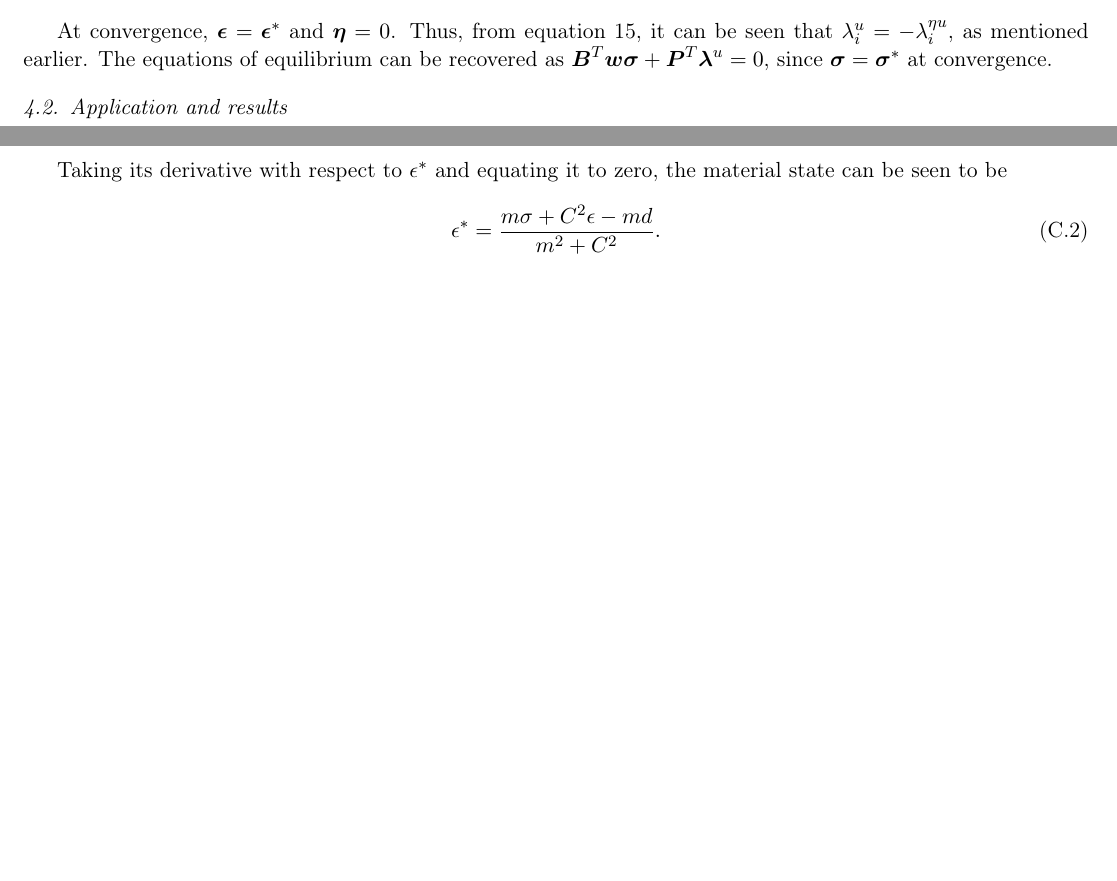
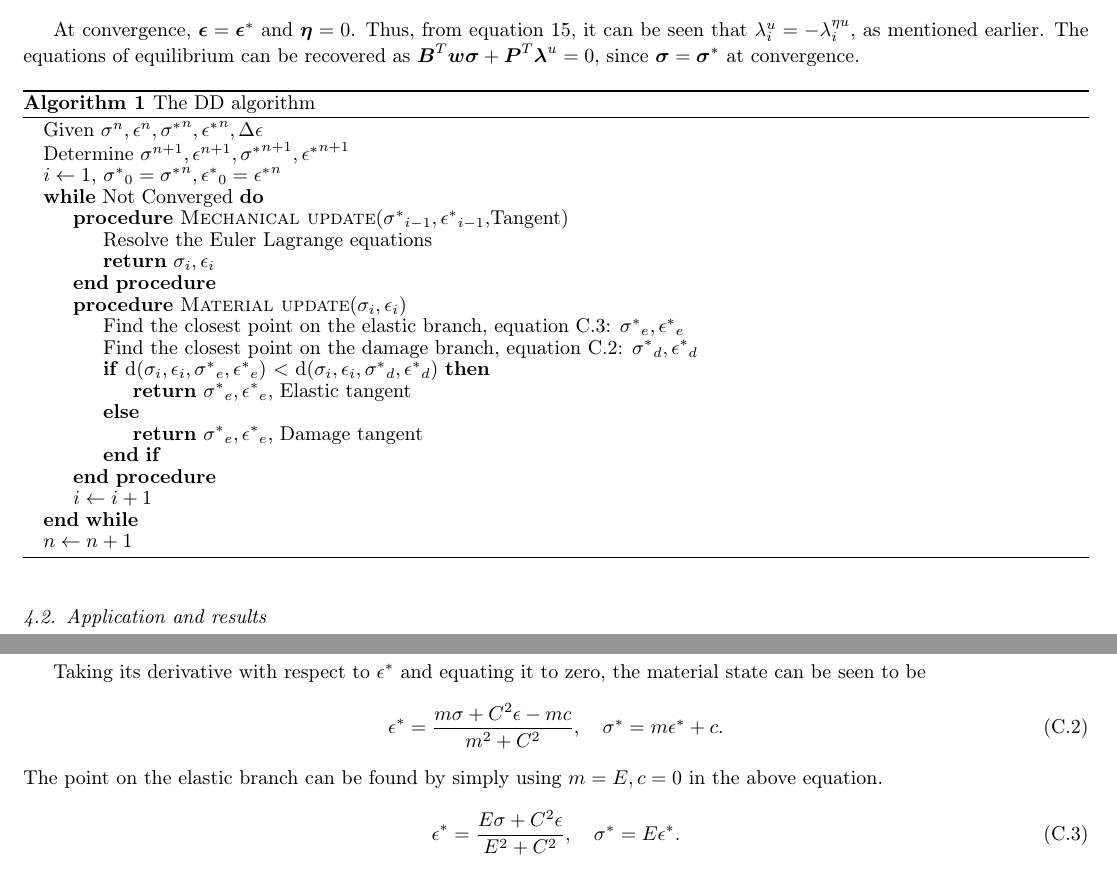
Before and after one commit to vasude1/DDdamage_article, a LaTeX paper (data_driven_damage.tex): two parts of pages 11 and 23 of 27 before the commit and two parts of pages 10 and 20 of 23 after it, joined at a grey line, cut so that both start at the same text, the shorter picture padded with empty space. Compiled offline with pdfLaTeX; TikZ figures are drawn from their code, not taken from saved files.

Commit message:
Add files via upload

```diff
--- a/data_driven_damage.tex
+++ b/data_driven_damage.tex
@@ -1,5 +1,5 @@
 %\documentclass[12pt,twoside,letterpaper]{article}
-\documentclass[11pt]{elsarticle}
+\documentclass[10pt]{elsarticle}
 \usepackage{geometry} % Load the geometry package
 
 % Set the margins
@@ -22,6 +22,8 @@
 \usepackage{xcolor}
 \usepackage{siunitx}
 \usepackage{caption}
+\usepackage{algorithm}
+\usepackage{algpseudocode}
 \usepackage{subcaption} % For subfigures
 \usepackage{pgfplots}
 \pgfplotsset{compat=1.17}
@@ -413,6 +415,34 @@ The Euler Lagrange equations can be seen to be
 \end{gather}
 
 At convergence, $\bfeps=\bfeps^*$ and $\bfeta=0$. Thus, from equation \ref{residual_u_1D_DD}, it can be seen that $\lambda^u_i = -\lambda^{\eta u}_i$, as mentioned earlier. The equations of equilibrium can be recovered as $\bfB^T \bfw \bfsig +\bfP^T \bflam^{u} =0$, since $\bfsig = \bfsig^*$ at convergence.
+
+
+\begin{algorithm}
+	\begin{algorithmic}
+		\State Given $\sigma^n, \epsilon^n, \sigst^n, \epsst^n,\Delta \epsilon$
+		\State Determine $\sigma^{n+1}, \epsilon^{n+1}, \sigst^{n+1}, \epsst^{n+1}$
+		\State $i \gets 1$, $\sigst_{0} = \sigst^{n}, \epsst_{0}= \epsst^{n}$
+		\While{Not Converged}
+			\Procedure{Mechanical update}{$\sigst_{i-1}, \epsst_{i-1},$Tangent}
+			\State Resolve the Euler Lagrange equations
+			\State \Return $\sigma_{i}, \epsilon_{i}$
+			\EndProcedure
+			\Procedure{Material update}{$\sigma_{i}, \epsilon_{i}$}
+				\State Find the closest point on the elastic branch, equation \ref{elastic_branch_material_state}: $\sigst_e,\epsst_e$
+				\State Find the closest point on the damage branch, equation \ref{damage_branch_material_state}: $\sigst_d,\epsst_d$
+				\If{d($\sigma_{i}, \epsilon_{i},\sigst_e,\epsst_e$) $<$ d($\sigma_{i}, \epsilon_{i},\sigst_d,\epsst_d$)}
+					\State \Return $\sigst_e,\epsst_e$, Elastic tangent
+				\Else
+					\State \Return $\sigst_e,\epsst_e$, Damage tangent
+				\EndIf
+			\EndProcedure
+			\State $i \gets i+1$
+		\EndWhile
+		\State $n \gets n+1$
+	\end{algorithmic}
+	\caption{The DD algorithm}\label{alg:the_dd_algorithm}
+\end{algorithm}
+
 
 \subsection{Application and results}
 The regularization technique is now applied to the DDCM case tested earlier with a body force. The value of $\ell_c$ is taken to be $0.1\si{\meter}$. Arc length solver has been used like in the previous case with similar loading conditions. A piecewise linear and continuous interpolation has been used for displacement and a piecewise constant for the mechanical stress. A dual mesh had been used to impose the constraint on the strain gradient. The strain is taken to be piecewise linear and continuous on the dual mesh. See figure \ref{mesh_dual_1d}. In this case, the discrete gradient operator $\bfB'$ is calculated on the dual (red) mesh.
@@ -896,3 +926,8 @@ In 1D, assuming that the database is represented by a model of the form $\sigma^
 
 Taking its derivative with respect to $\epsilon^*$ and equating it to zero, the material state can be seen to be
 \begin{equation}
+	\epsilon^* = \frac{m \sigma + C^2 \epsilon -mc}{m^2 + C^2}, \quad \sigst = m \epsst+c. \label{damage_branch_material_state}
+\end{equation}
+The point on the elastic branch can be found by simply using $m=E, c=0$ in the above equation.
+\begin{equation}
+	\epsilon^* = \frac{E \sigma + C^2 \epsilon}{E^2 + C^2}, \quad \sigst = E \epsst. \label{elastic_branch_material_state}
```
Also changed, not shown: data_driven_damage.pdf, data_driven_damage.tex (29 more changed lines).
